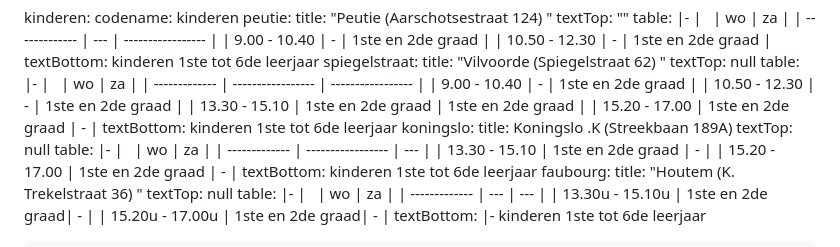
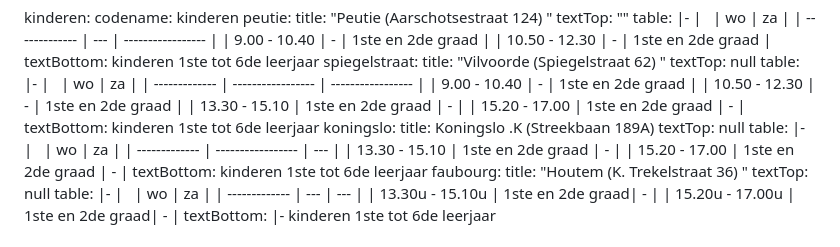
Before and after one commit to maximbaraliuc/jan-portaels-academie-site, a Markdown page: src/schedules/schedules.md, the part around the change. Rendered like a GitHub page.

Commit message:
Update Uurroosters “schedules”

```diff
--- a/src/schedules/schedules.md
+++ b/src/schedules/schedules.md
@@ -18,8 +18,8 @@ kinderen:
       | ------------- | ----------------- | ----------------- |
       | 9.00 - 10.40  | \-                | 1ste en 2de graad |
       | 10.50 - 12.30 | \-                | 1ste en 2de graad |
-      | 13.30 - 15.10 | 1ste en 2de graad | 1ste en 2de graad |
-      | 15.20 - 17.00 | 1ste en 2de graad |  \-               |
+      | 13.30 - 15.10 | 1ste en 2de graad | \-﻿               |
+      | 15.20 - 17.00 | 1ste en 2de graad | \-                |
     textBottom: k﻿inderen 1ste tot 6de leerjaar
   koningslo:
     title: Koningslo .K (Streekbaan 189A)
```
